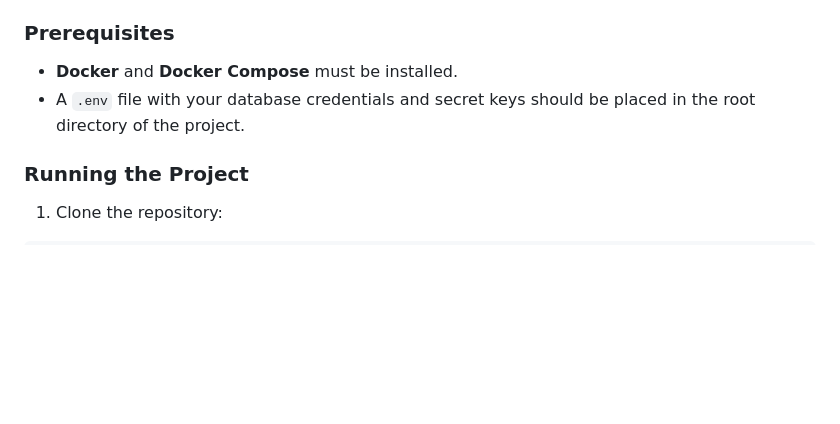
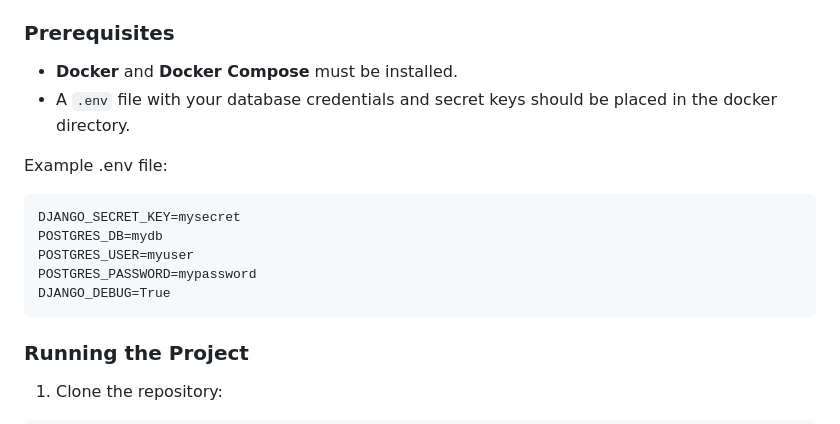
Before and after one commit to ashleyfletcher76/42_transcendence, a Markdown page: README.md, the part around the change. GitHub-like rendering; blank space fills up the shorter version.

Commit message:
Explain where and what to put into the .env file

````diff
--- a/README.md
+++ b/README.md
@@ -84,7 +84,16 @@ We may implement these **optional modules** based on project scope, time, and us
 
 ### Prerequisites
 - **Docker** and **Docker Compose** must be installed.
-- A `.env` file with your database credentials and secret keys should be placed in the root directory of the project.
+- A `.env` file with your database credentials and secret keys should be placed in the docker directory.
+
+Example .env file:
+```plaintext
+DJANGO_SECRET_KEY=mysecret
+POSTGRES_DB=mydb
+POSTGRES_USER=myuser
+POSTGRES_PASSWORD=mypassword
+DJANGO_DEBUG=True
+```
 
 ### Running the Project
 
````
